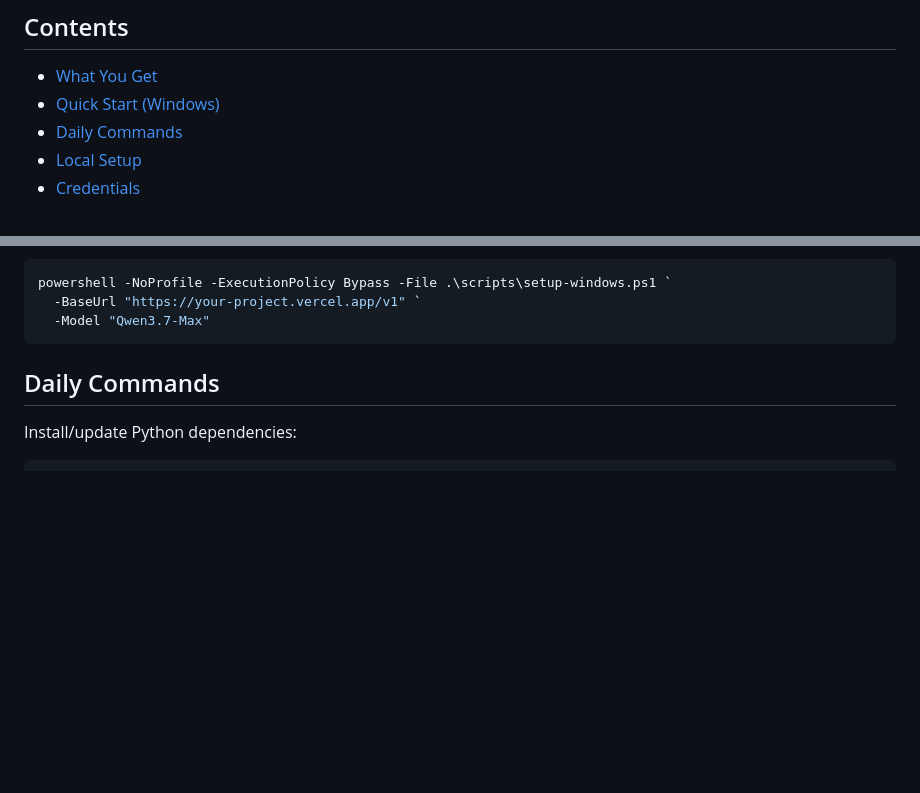
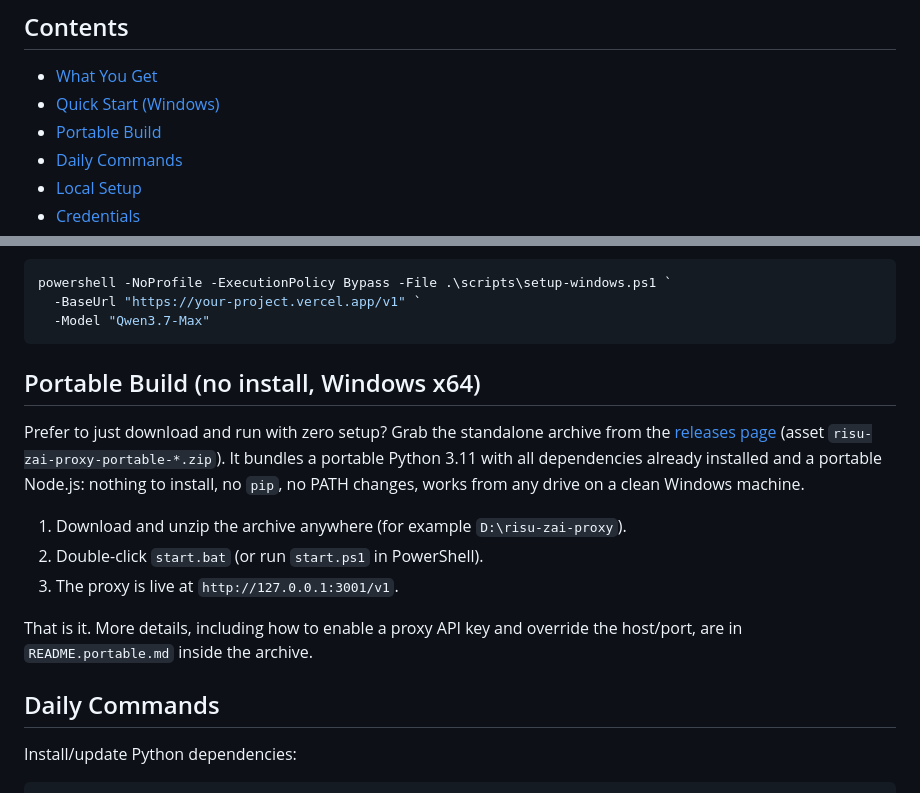
Before and after one commit to VolcharaVasiliy/risu-zai-proxy-archive, a Markdown page: README.md, 2 parts joined by grey strips. Rendered like a GitHub page; blank space fills up the shorter version.

````diff
--- a/README.md
+++ b/README.md
@@ -12,6 +12,7 @@ One `/v1` endpoint routes each model through a provider registry to the right ba
 
 - [What You Get](#what-you-get)
 - [Quick Start (Windows)](#quick-start-on-windows)
+- [Portable Build](#portable-build-no-install-windows-x64)
 - [Daily Commands](#daily-commands)
 - [Local Setup](#local-path-configuration)
 - [Credentials](#local-credentials)
@@ -71,6 +72,17 @@ powershell -NoProfile -ExecutionPolicy Bypass -File .\scripts\setup-windows.ps1
   -BaseUrl "https://your-project.vercel.app/v1" `
   -Model "Qwen3.7-Max"
 ```
+
+
+## Portable Build (no install, Windows x64)
+
+Prefer to just download and run with zero setup? Grab the standalone archive from the [releases page](https://github.com/VolcharaVasiliy/risu-zai-proxy-archive/releases) (asset `risu-zai-proxy-portable-*.zip`). It bundles a portable Python 3.11 with all dependencies already installed and a portable Node.js: nothing to install, no `pip`, no PATH changes, works from any drive on a clean Windows machine.
+
+1. Download and unzip the archive anywhere (for example `D:\risu-zai-proxy`).
+2. Double-click `start.bat` (or run `start.ps1` in PowerShell).
+3. The proxy is live at `http://127.0.0.1:3001/v1`.
+
+That is it. More details, including how to enable a proxy API key and override the host/port, are in `README.portable.md` inside the archive.
 
 ## Daily Commands
 
````
Also changed, not shown: README.ru.md (+17 -0 lines), README.zh.md (+17 -0 lines).
